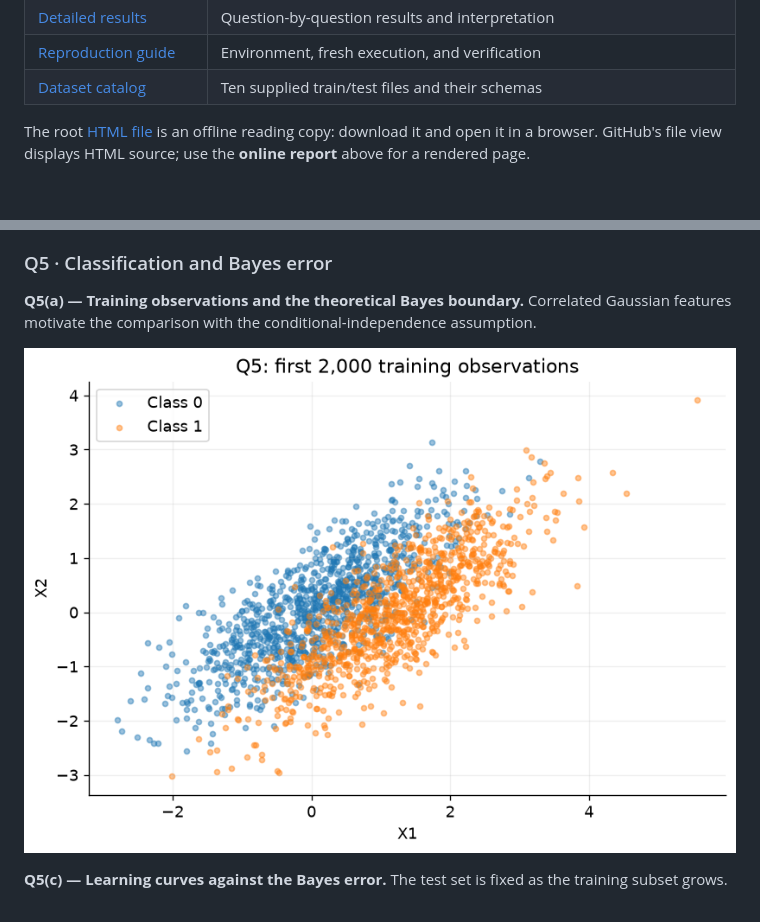
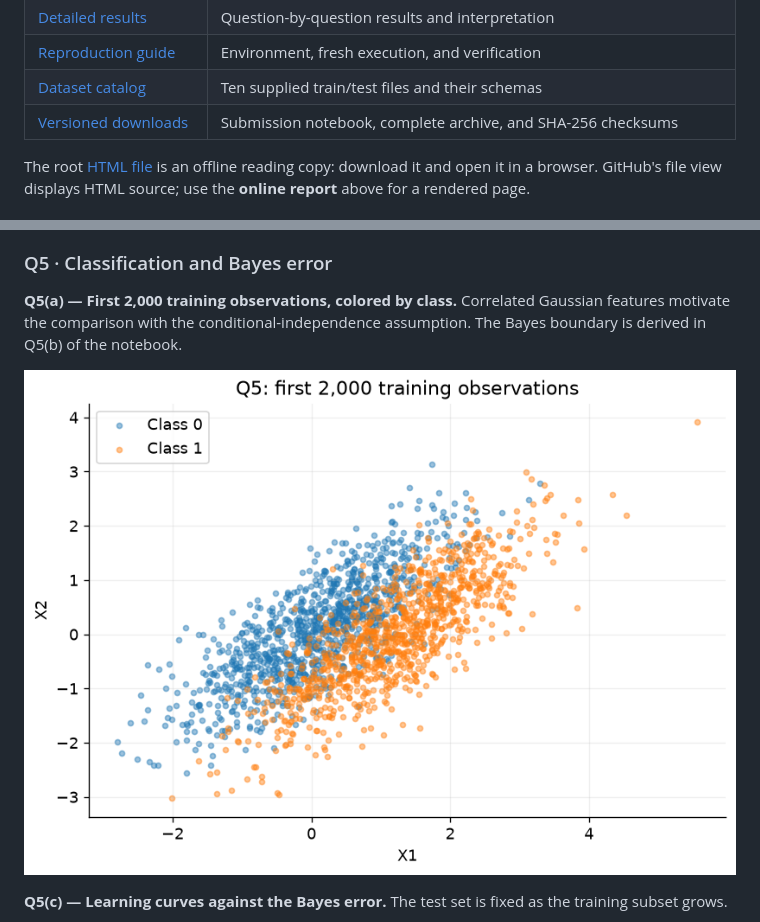
Before and after one commit to Guohuan-Feng/ISYE-6740-HW1, a Markdown page: README.md, 2 parts joined by grey strips. Rendered like a GitHub page.

Commit message:
Clarify scatter-plot caption and add versioned downloads

```diff
--- a/README.md
+++ b/README.md
@@ -14,6 +14,7 @@ Regression, numerical optimization, robust estimation, classification, nearest n
 | [Detailed results](docs/RESULTS.md) | Question-by-question results and interpretation |
 | [Reproduction guide](docs/REPRODUCIBILITY.md) | Environment, fresh execution, and verification |
 | [Dataset catalog](data/README.md) | Ten supplied train/test files and their schemas |
+| [Versioned downloads](https://github.com/Guohuan-Feng/ISYE-6740-HW1/releases) | Submission notebook, complete archive, and SHA-256 checksums |
 
 The root [HTML file](HW1_completed.html) is an offline reading copy: download it and open it in a browser. GitHub's file view displays HTML source; use the **online report** above for a rendered page.
 
@@ -80,5 +81,5 @@ Each image is exported directly from the saved notebook output. Click a plot to
 
 ### Q5 · Classification and Bayes error
 
-**Q5(a) — Training observations and the theoretical Bayes boundary.** Correlated Gaussian features motivate the comparison with the conditional-independence assumption.
+**Q5(a) — First 2,000 training observations, colored by class.** Correlated Gaussian features motivate the comparison with the conditional-independence assumption. The Bayes boundary is derived in Q5(b) of the notebook.
 
```
Also changed, not shown: other parts of README.md (+1 -1 lines).
